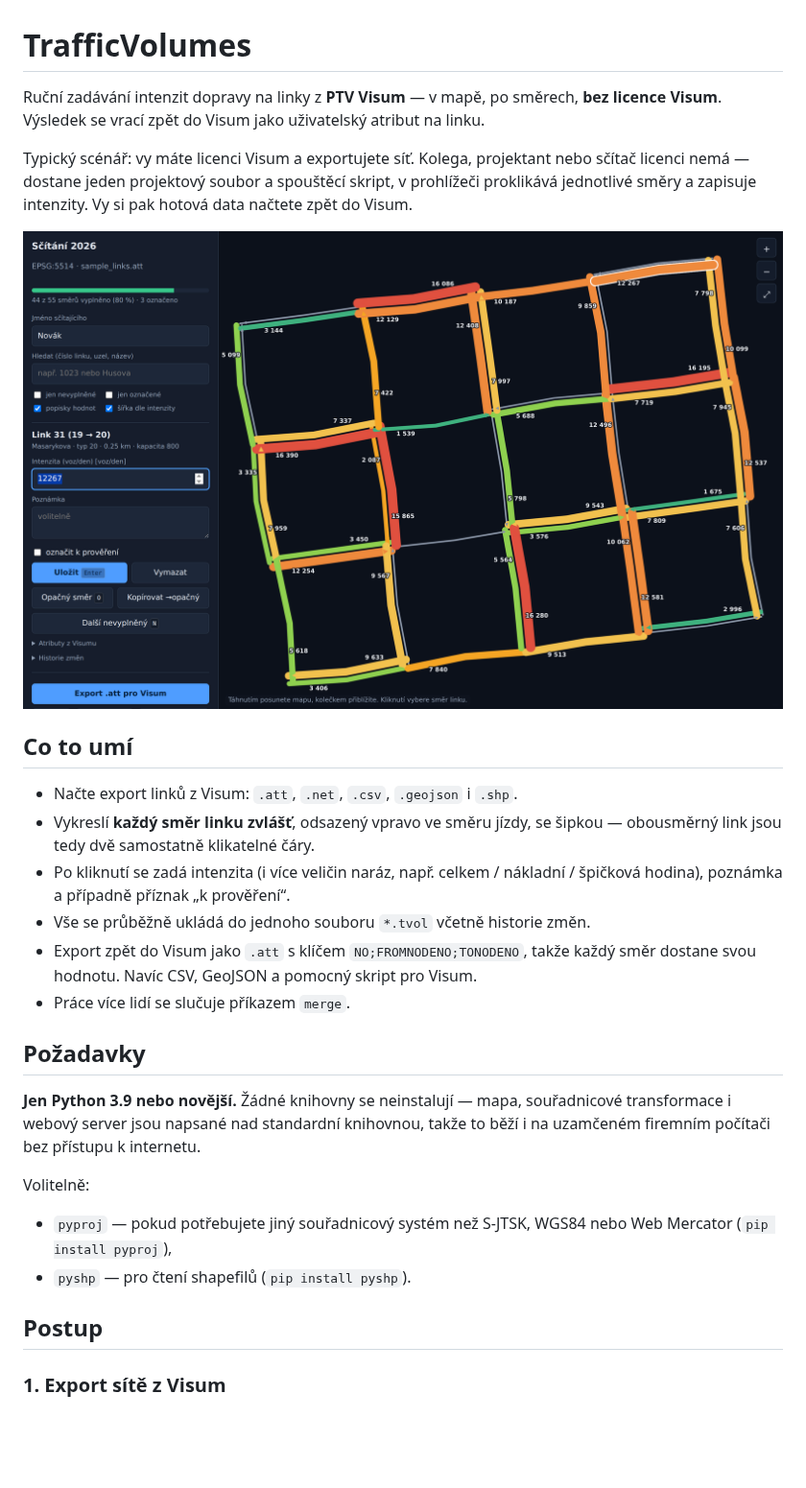
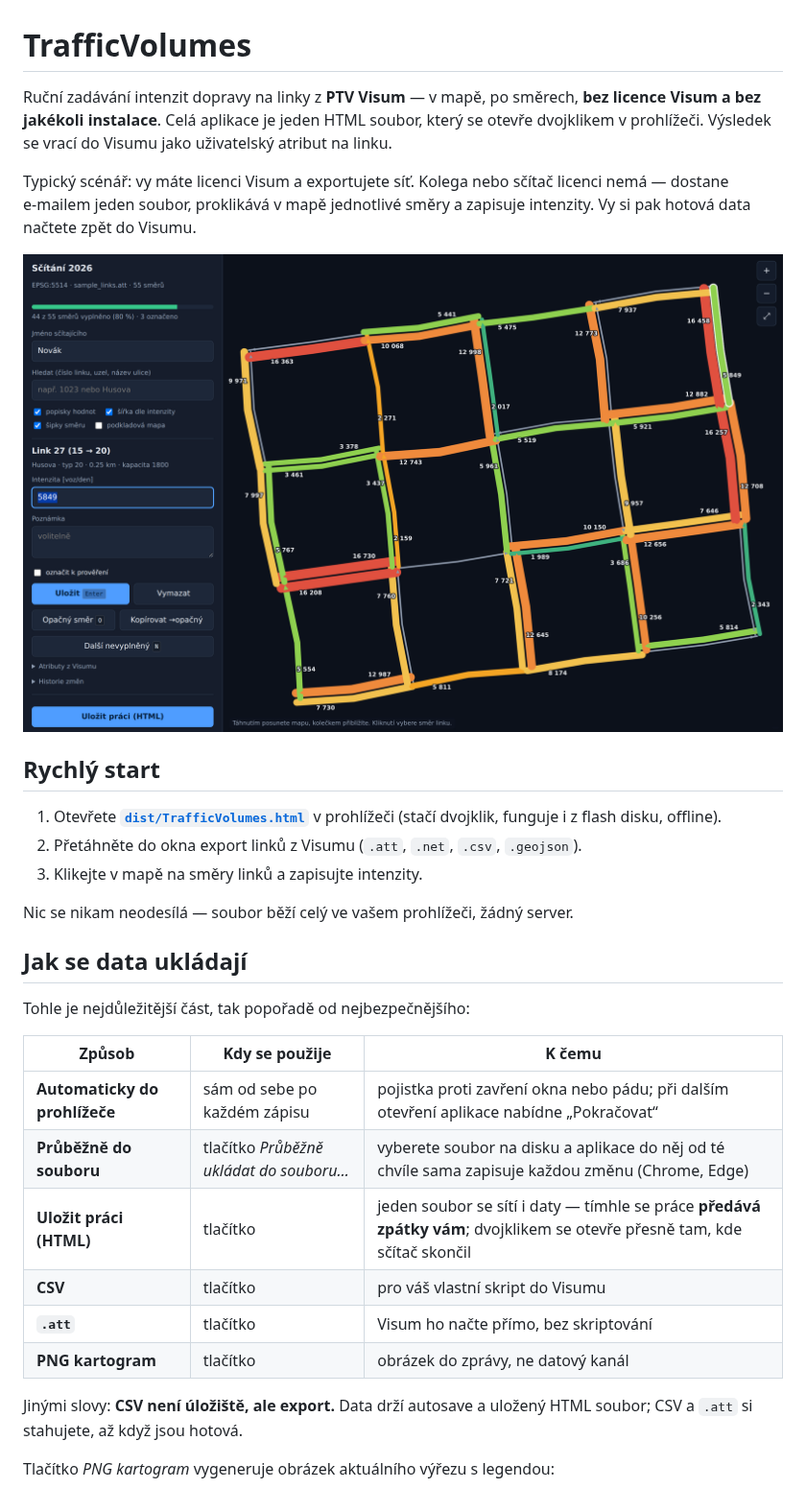
Before and after one commit to MartinNov4k/TrafficVolumes, a Markdown page: README.md, the part around one of its changes. Shown at 96% size. Drawn GitHub-style; pictures changed too: docs/screenshot.png; blank space fills up the shorter version.

```diff
--- a/README.md
+++ b/README.md
@@ -1,11 +1,11 @@
 # TrafficVolumes
 
 Ruční zadávání intenzit dopravy na linky z **PTV Visum** — v mapě, po směrech,
-**bez licence Visum**. Výsledek se vrací zpět do Visum jako uživatelský atribut
-na linku.
+**bez licence Visum a bez jakékoli instalace**. Celá aplikace je jeden HTML
+soubor, který se otevře dvojklikem v prohlížeči. Výsledek se vrací do Visumu
+jako uživatelský atribut na linku.
 
-Typický scénář: vy máte licenci Visum a exportujete síť. Kolega, projektant nebo
-sčítač licenci nemá — dostane jeden projektový soubor a spouštěcí skript, v
-prohlížeči proklikává jednotlivé směry a zapisuje intenzity. Vy si pak hotová
-data načtete zpět do Visum.
+Typický scénář: vy máte licenci Visum a exportujete síť. Kolega nebo sčítač
+licenci nemá — dostane e‑mailem jeden soubor, proklikává v mapě jednotlivé
+směry a zapisuje intenzity. Vy si pak hotová data načtete zpět do Visumu.
 
@@ -13,29 +13,28 @@ data načtete zpět do Visum.
 
-## Co to umí
+## Rychlý start
 
-- Načte export linků z Visum: `.att`, `.net`, `.csv`, `.geojson` i `.shp`.
-- Vykreslí **každý směr linku zvlášť**, odsazený vpravo ve směru jízdy, se
-  šipkou — obousměrný link jsou tedy dvě samostatně klikatelné čáry.
-- Po kliknutí se zadá intenzita (i více veličin naráz, např. celkem / nákladní /
-  špičková hodina), poznámka a případně příznak „k prověření“.
-- Vše se průběžně ukládá do jednoho souboru `*.tvol` včetně historie změn.
-- Export zpět do Visum jako `.att` s klíčem `NO;FROMNODENO;TONODENO`, takže
-  každý směr dostane svou hodnotu. Navíc CSV, GeoJSON a pomocný skript pro Visum.
-- Práce více lidí se slučuje příkazem `merge`.
+1. Otevřete **[`dist/TrafficVolumes.html`](dist/TrafficVolumes.html)** v prohlížeči
+   (stačí dvojklik, funguje i z flash disku, offline).
+2. Přetáhněte do okna export linků z Visumu (`.att`, `.net`, `.csv`, `.geojson`).
+3. Klikejte v mapě na směry linků a zapisujte intenzity.
 
-## Požadavky
+Nic se nikam neodesílá — soubor běží celý ve vašem prohlížeči, žádný server.
 
-**Jen Python 3.9 nebo novější.** Žádné knihovny se neinstalují — mapa,
-souřadnicové transformace i webový server jsou napsané nad standardní knihovnou,
-takže to běží i na uzamčeném firemním počítači bez přístupu k internetu.
+## Jak se data ukládají
 
-Volitelně:
+Tohle je nejdůležitější část, tak popořadě od nejbezpečnějšího:
 
-- `pyproj` — pokud potřebujete jiný souřadnicový systém než S-JTSK, WGS84 nebo
-  Web Mercator (`pip install pyproj`),
-- `pyshp` — pro čtení shapefilů (`pip install pyshp`).
+| Způsob | Kdy se použije | K čemu |
+| --- | --- | --- |
+| **Automaticky do prohlížeče** | sám od sebe po každém zápisu | pojistka proti zavření okna nebo pádu; při dalším otevření aplikace nabídne „Pokračovat“ |
+| **Průběžně do souboru** | tlačítko *Průběžně ukládat do souboru…* | vyberete soubor na disku a aplikace do něj od té chvíle sama zapisuje každou změnu (Chrome, Edge) |
+| **Uložit práci (HTML)** | tlačítko | jeden soubor se sítí i daty — tímhle se práce **předává zpátky vám**; dvojklikem se otevře přesně tam, kde sčítač skončil |
+| **CSV** | tlačítko | pro váš vlastní skript do Visumu |
+| **`.att`** | tlačítko | Visum ho načte přímo, bez skriptování |
+| **PNG kartogram** | tlačítko | obrázek do zprávy, ne datový kanál |
 
-## Postup
+Jinými slovy: **CSV není úložiště, ale export.** Data drží autosave a uložený
+HTML soubor; CSV a `.att` si stahujete, až když jsou hotová.
 
-### 1. Export sítě z Visum
+Tlačítko *PNG kartogram* vygeneruje obrázek aktuálního výřezu s legendou:
 
```
Also changed, not shown: other parts of README.md (+112 -126 lines), docs/kartogram.png (added), 14 other files.
